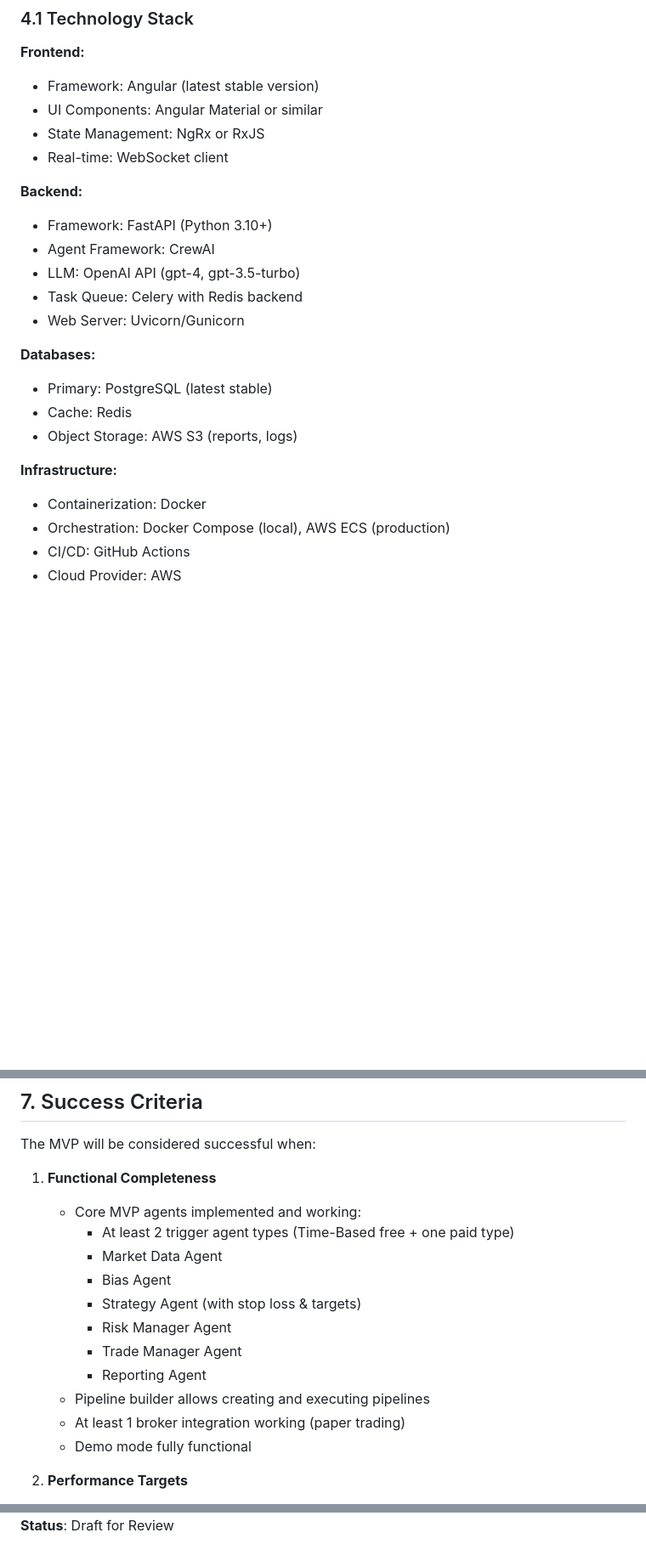
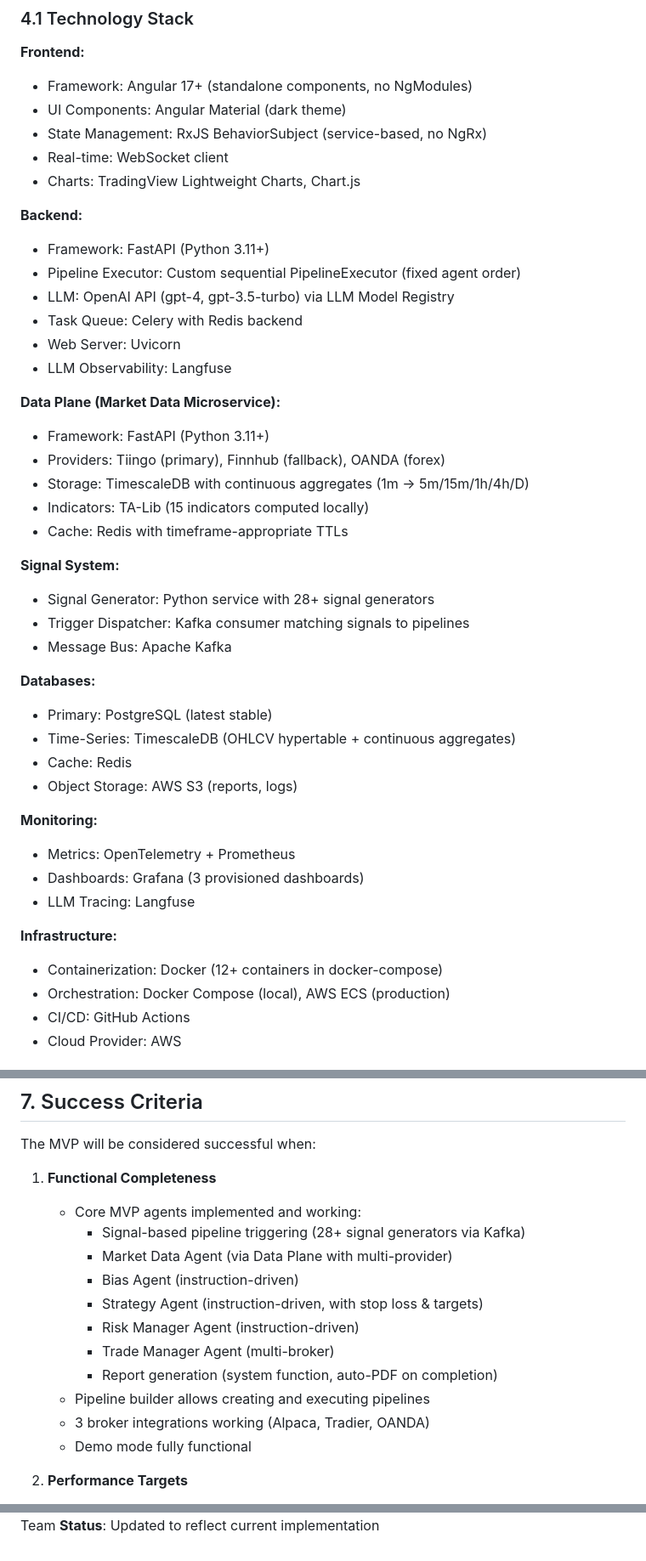
Before and after one commit to sarbjit-longia/kuber-agents, a Markdown page: docs/requirements.md, 3 parts joined by grey strips. Shown at 85% size. Drawn GitHub-style; blank space fills up the shorter version.

```diff
--- a/docs/requirements.md
+++ b/docs/requirements.md
@@ -1069,25 +1061,45 @@ Total Monthly:                        $101.00
 ### 4.1 Technology Stack
 
 **Frontend:**
-- Framework: Angular (latest stable version)
-- UI Components: Angular Material or similar
-- State Management: NgRx or RxJS
+- Framework: Angular 17+ (standalone components, no NgModules)
+- UI Components: Angular Material (dark theme)
+- State Management: RxJS BehaviorSubject (service-based, no NgRx)
 - Real-time: WebSocket client
+- Charts: TradingView Lightweight Charts, Chart.js
 
 **Backend:**
-- Framework: FastAPI (Python 3.10+)
-- Agent Framework: CrewAI
-- LLM: OpenAI API (gpt-4, gpt-3.5-turbo)
+- Framework: FastAPI (Python 3.11+)
+- Pipeline Executor: Custom sequential PipelineExecutor (fixed agent order)
+- LLM: OpenAI API (gpt-4, gpt-3.5-turbo) via LLM Model Registry
 - Task Queue: Celery with Redis backend
-- Web Server: Uvicorn/Gunicorn
+- Web Server: Uvicorn
+- LLM Observability: Langfuse
+
+**Data Plane (Market Data Microservice):**
+- Framework: FastAPI (Python 3.11+)
+- Providers: Tiingo (primary), Finnhub (fallback), OANDA (forex)
+- Storage: TimescaleDB with continuous aggregates (1m → 5m/15m/1h/4h/D)
+- Indicators: TA-Lib (15 indicators computed locally)
+- Cache: Redis with timeframe-appropriate TTLs
+
+**Signal System:**
+- Signal Generator: Python service with 28+ signal generators
+- Trigger Dispatcher: Kafka consumer matching signals to pipelines
+- Message Bus: Apache Kafka
 
 **Databases:**
 - Primary: PostgreSQL (latest stable)
+- Time-Series: TimescaleDB (OHLCV hypertable + continuous aggregates)
 - Cache: Redis
 - Object Storage: AWS S3 (reports, logs)
 
+**Monitoring:**
+- Metrics: OpenTelemetry + Prometheus
+- Dashboards: Grafana (3 provisioned dashboards)
+- LLM Tracing: Langfuse
+
 **Infrastructure:**
-- Containerization: Docker
+- Containerization: Docker (12+ containers in docker-compose)
 - Orchestration: Docker Compose (local), AWS ECS (production)
 - CI/CD: GitHub Actions
 - Cloud Provider: AWS
@@ -1261,15 +1279,15 @@ The MVP will be considered successful when:
 
 1. **Functional Completeness**
    - Core MVP agents implemented and working:
-     - At least 2 trigger agent types (Time-Based free + one paid type)
-     - Market Data Agent
-     - Bias Agent
-     - Strategy Agent (with stop loss & targets)
-     - Risk Manager Agent
-     - Trade Manager Agent
-     - Reporting Agent
+     - Signal-based pipeline triggering (28+ signal generators via Kafka)
+     - Market Data Agent (via Data Plane with multi-provider)
+     - Bias Agent (instruction-driven)
+     - Strategy Agent (instruction-driven, with stop loss & targets)
+     - Risk Manager Agent (instruction-driven)
+     - Trade Manager Agent (multi-broker)
+     - Report generation (system function, auto-PDF on completion)
    - Pipeline builder allows creating and executing pipelines
-   - At least 1 broker integration working (paper trading)
+   - 3 broker integrations working (Alpaca, Tradier, OANDA)
    - Demo mode fully functional
 
 2. **Performance Targets**
@@ -1348,2 +1373,2 @@ The MVP will be considered successful when:
 **Authors**: Principal Engineering Team
-**Status**: Draft for Review
+**Status**: Updated to reflect current implementation
```
Also changed, not shown: other parts of docs/requirements.md (+92 -87 lines).
